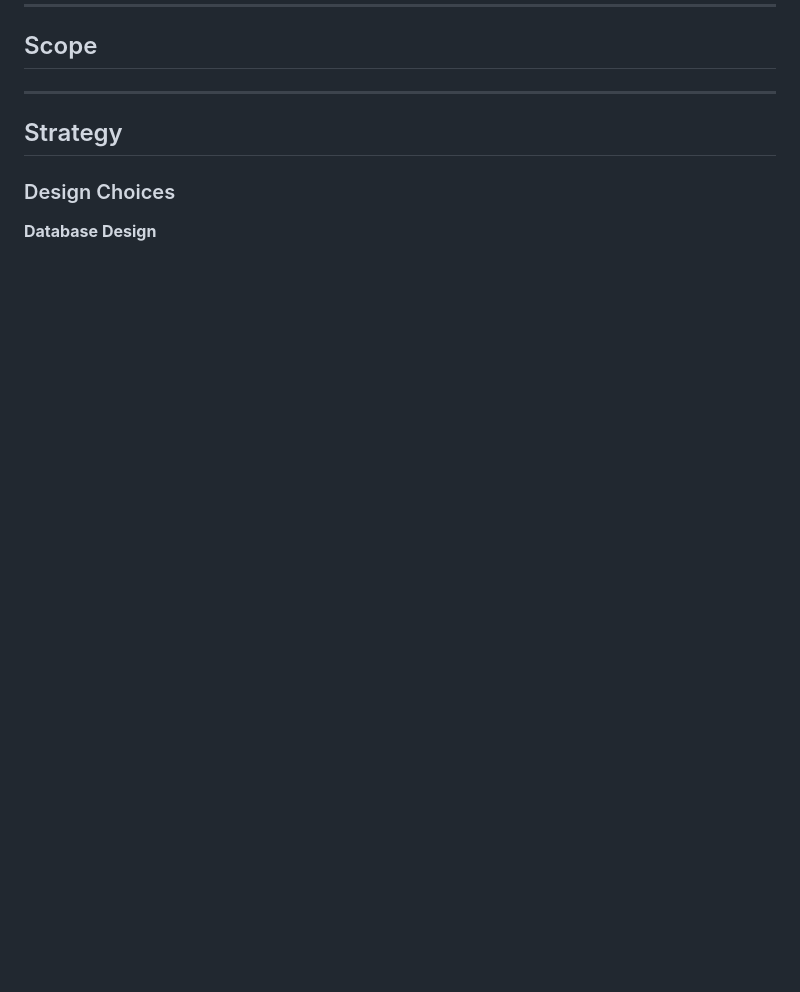
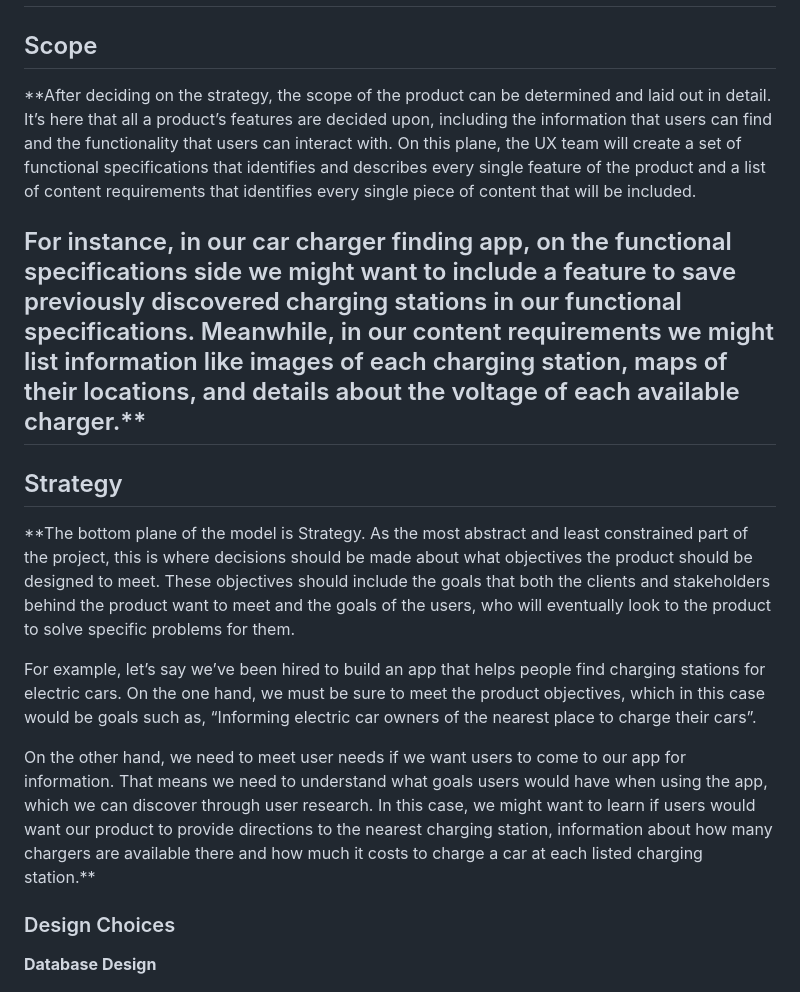
Before and after one commit to Gigabite1277/WOTS, a Markdown page: readme.md, the part around one of its changes. Drawn GitHub-style; blank space fills up the shorter version.

```diff
--- a/readme.md
+++ b/readme.md
@@ -163,10 +175,17 @@ Then: Admin pulled the old article and published a new and corrected news articl
 
 ##  Scope
 
+**After deciding on the strategy, the scope of the product can be determined and laid out in detail. It’s here that all a product’s features are decided upon, including the information that users can find and the functionality that users can interact with. On this plane, the UX team will create a set of functional specifications that identifies and describes every single feature of the product and a list of content requirements that identifies every single piece of content that will be included.
+
+For instance, in our car charger finding app, on the functional specifications side we might want to include a feature to save previously discovered charging stations in our functional specifications. Meanwhile, in our content requirements we might list information like images of each charging station, maps of their locations, and details about the voltage of each available charger.**
 ---
 
 ##  Strategy
+**The bottom plane of the model is Strategy. As the most abstract and least constrained part of the project, this is where decisions should be made about what objectives the product should be designed to meet. These objectives should include the goals that both the clients and stakeholders behind the product want to meet and the goals of the users, who will eventually look to the product to solve specific problems for them.
 
+For example, let’s say we’ve been hired to build an app that helps people find charging stations for electric cars. On the one hand, we must be sure to meet the product objectives, which in this case would be goals such as, “Informing electric car owners of the nearest place to charge their cars”.
+
+On the other hand, we need to meet user needs if we want users to come to our app for information. That means we need to understand what goals users would have when using the app, which we can discover through user research. In this case, we might want to learn if users would want our product to provide directions to the nearest charging station, information about how many chargers are available there and how much it costs to charge a car at each listed charging station.**
 
 
 
```
Also changed, not shown: other parts of readme.md (+12 -0 lines).
